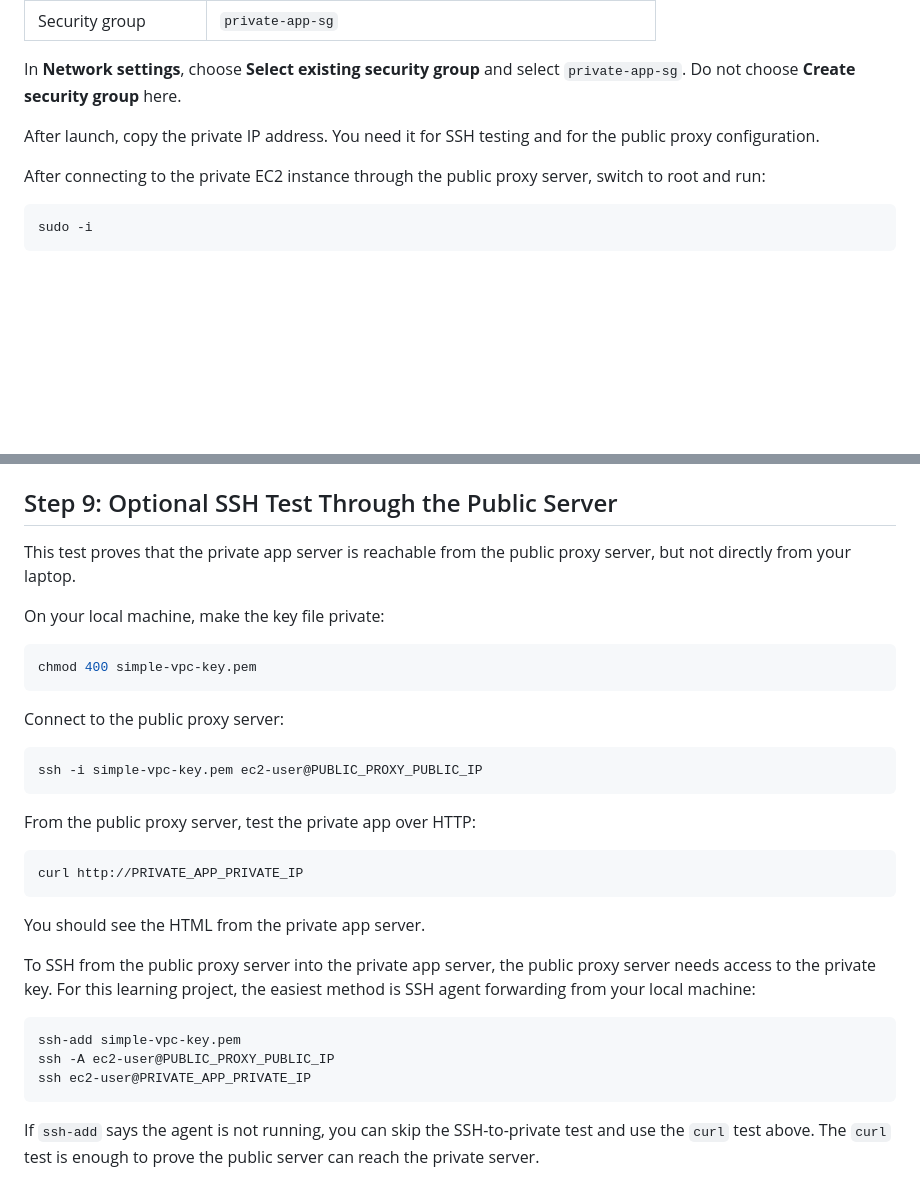
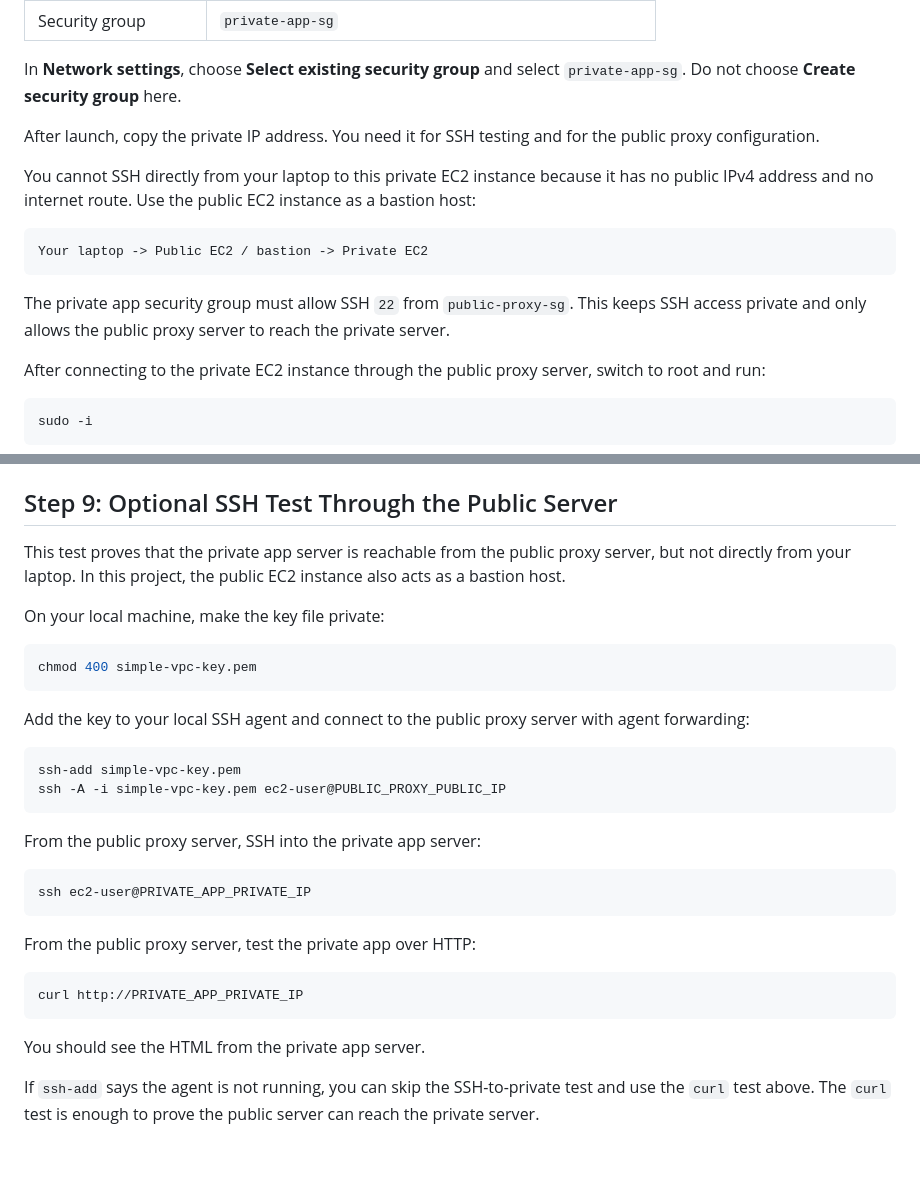
Before and after one commit to Akhil-Rudra/AWS-Projects, a Markdown page: AWS/simple-vpc-nginx-proxy/README.md, 2 parts joined by grey strips. Rendered like a GitHub page; blank space fills up the shorter version.

Commit message:
Document bastion access for private server

````diff
--- a/AWS/simple-vpc-nginx-proxy/README.md
+++ b/AWS/simple-vpc-nginx-proxy/README.md
@@ -172,6 +172,14 @@ In **Network settings**, choose **Select existing security group** and select `p
 
 After launch, copy the private IP address. You need it for SSH testing and for the public proxy configuration.
 
+You cannot SSH directly from your laptop to this private EC2 instance because it has no public IPv4 address and no internet route. Use the public EC2 instance as a bastion host:
+
+```text
+Your laptop -> Public EC2 / bastion -> Private EC2
+```
+
+The private app security group must allow SSH `22` from `public-proxy-sg`. This keeps SSH access private and only allows the public proxy server to reach the private server.
+
 After connecting to the private EC2 instance through the public proxy server, switch to root and run:
 
 ```bash
@@ -331,7 +339,7 @@ After testing, remove direct HTTP access from your IP and keep HTTP `80` open on
 
 ## Step 9: Optional SSH Test Through the Public Server
 
-This test proves that the private app server is reachable from the public proxy server, but not directly from your laptop.
+This test proves that the private app server is reachable from the public proxy server, but not directly from your laptop. In this project, the public EC2 instance also acts as a bastion host.
 
 On your local machine, make the key file private:
 
@@ -339,10 +347,17 @@ On your local machine, make the key file private:
 chmod 400 simple-vpc-key.pem
 ```
 
-Connect to the public proxy server:
+Add the key to your local SSH agent and connect to the public proxy server with agent forwarding:
 
 ```bash
-ssh -i simple-vpc-key.pem ec2-user@PUBLIC_PROXY_PUBLIC_IP
+ssh-add simple-vpc-key.pem
+ssh -A -i simple-vpc-key.pem ec2-user@PUBLIC_PROXY_PUBLIC_IP
+```
+
+From the public proxy server, SSH into the private app server:
+
+```bash
+ssh ec2-user@PRIVATE_APP_PRIVATE_IP
 ```
 
 From the public proxy server, test the private app over HTTP:
@@ -352,14 +367,6 @@ curl http://PRIVATE_APP_PRIVATE_IP
 ```
 
 You should see the HTML from the private app server.
-
-To SSH from the public proxy server into the private app server, the public proxy server needs access to the private key. For this learning project, the easiest method is SSH agent forwarding from your local machine:
-
-```bash
-ssh-add simple-vpc-key.pem
-ssh -A ec2-user@PUBLIC_PROXY_PUBLIC_IP
-ssh ec2-user@PRIVATE_APP_PRIVATE_IP
-```
 
 If `ssh-add` says the agent is not running, you can skip the SSH-to-private test and use the `curl` test above. The `curl` test is enough to prove the public server can reach the private server.
 
````
